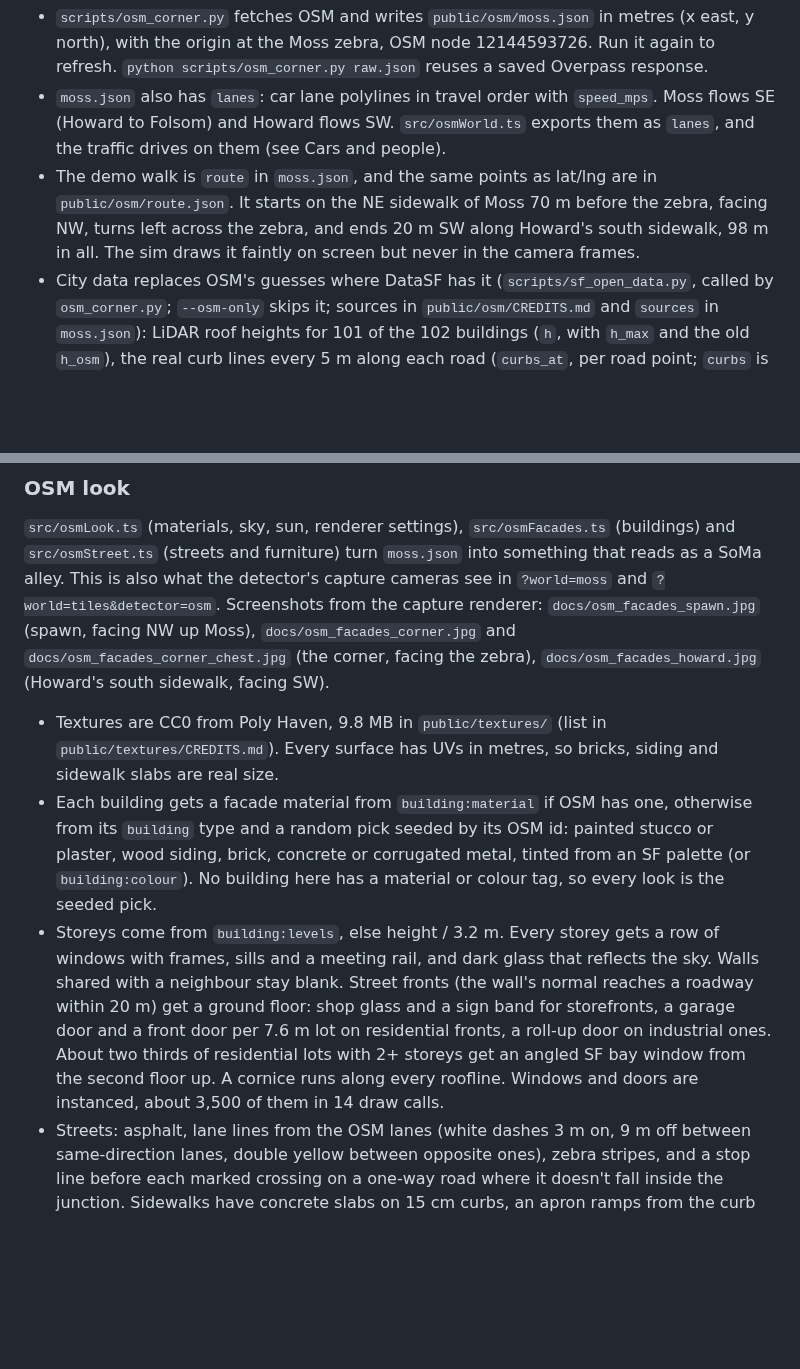
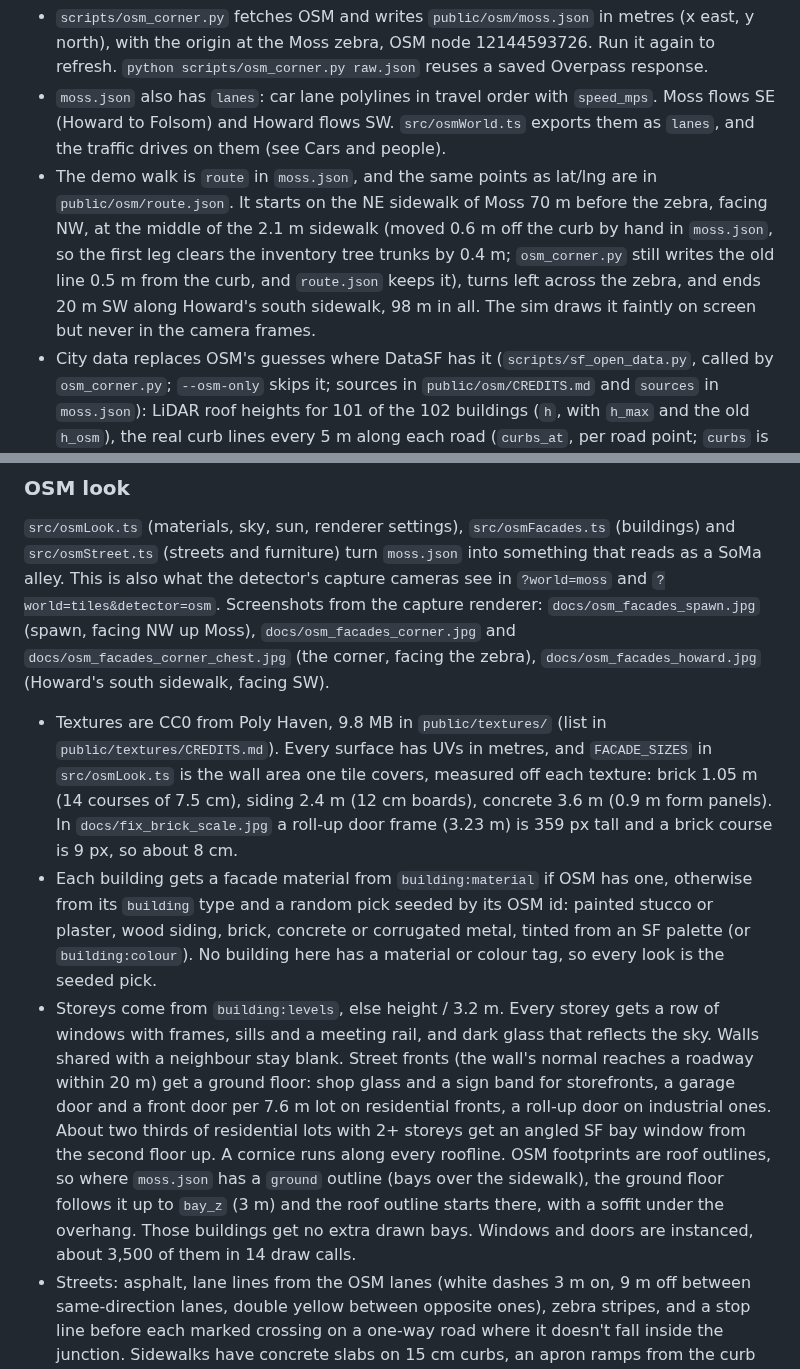
Before and after one commit to KingArthur207/kite, a Markdown page: sim/README.md, 2 parts joined by grey strips. Rendered like a GitHub page; blank space fills up the shorter version.

```diff
--- a/sim/README.md
+++ b/sim/README.md
@@ -8,7 +8,7 @@ The world is Moss Street in SoMa, San Francisco, running from Howard St at its N
 
 - `scripts/osm_corner.py` fetches OSM and writes `public/osm/moss.json` in metres (x east, y north), with the origin at the Moss zebra, OSM node 12144593726. Run it again to refresh. `python scripts/osm_corner.py raw.json` reuses a saved Overpass response.
 - `moss.json` also has `lanes`: car lane polylines in travel order with `speed_mps`. Moss flows SE (Howard to Folsom) and Howard flows SW. `src/osmWorld.ts` exports them as `lanes`, and the traffic drives on them (see Cars and people).
-- The demo walk is `route` in `moss.json`, and the same points as lat/lng are in `public/osm/route.json`. It starts on the NE sidewalk of Moss 70 m before the zebra, facing NW, turns left across the zebra, and ends 20 m SW along Howard's south sidewalk, 98 m in all. The sim draws it faintly on screen but never in the camera frames.
+- The demo walk is `route` in `moss.json`, and the same points as lat/lng are in `public/osm/route.json`. It starts on the NE sidewalk of Moss 70 m before the zebra, facing NW, at the middle of the 2.1 m sidewalk (moved 0.6 m off the curb by hand in `moss.json`, so the first leg clears the inventory tree trunks by 0.4 m; `osm_corner.py` still writes the old line 0.5 m from the curb, and `route.json` keeps it), turns left across the zebra, and ends 20 m SW along Howard's south sidewalk, 98 m in all. The sim draws it faintly on screen but never in the camera frames.
 - City data replaces OSM's guesses where DataSF has it (`scripts/sf_open_data.py`, called by `osm_corner.py`; `--osm-only` skips it; sources in `public/osm/CREDITS.md` and `sources` in `moss.json`): LiDAR roof heights for 101 of the 102 buildings (`h`, with `h_max` and the old `h_osm`), the real curb lines every 5 m along each road (`curbs_at`, per road point; `curbs` is now their median), surveyed sidewalk widths, and 130 street trees and 61 parking meters in `furniture`. Footprints are roof outlines, so SF bay windows stuck out over the sidewalk to the ground; where a front steps out past the property line (curb plus surveyed sidewalk), the building gets a `ground` footprint clipped there and the bays overhang from `bay_z` (3 m). The walker collides with `ground`.
 - The numbers are under `measurements` in `moss.json`. Moss's roadway is 6.4 m between the real curbs at the Howard end and 7.9 m past the jog 100 m down (OSM had no width; we assumed 6.1). Moss's NE ground-floor faces sit 2.09 m from the curb where they are flat against the survey's 2.13 m; the narrowest point on the walk is 1.51 m, at the brick building on the Howard corner. Howard is 18.0 m curb to curb (was 17.3) and its south curb was 1.6 m off.
 - `moss.json` keeps each building's OSM tags that matter for its look (`building`, `building:levels`, `height`, `building:material`, `building:colour`, `roof:*`, `shop`, `amenity`, `addr:housenumber`) and a `storefront` flag (a shop or amenity tag, or a shop/amenity node inside the footprint). `furniture` lists OSM street furniture nodes in the box: 3 hydrants, 2 signals at 7th and Howard, the stop sign at Moss and Folsom, 2 SFMTA pay stations, 2 power poles and 8 lowered kerbs with tactile paving. OSM has no trees, lamps, bins or meters here.
@@ -17,8 +17,8 @@ The world is Moss Street in SoMa, San Francisco, running from Howard St at its N
 
 `src/osmLook.ts` (materials, sky, sun, renderer settings), `src/osmFacades.ts` (buildings) and `src/osmStreet.ts` (streets and furniture) turn `moss.json` into something that reads as a SoMa alley. This is also what the detector's capture cameras see in `?world=moss` and `?world=tiles&detector=osm`. Screenshots from the capture renderer: `docs/osm_facades_spawn.jpg` (spawn, facing NW up Moss), `docs/osm_facades_corner.jpg` and `docs/osm_facades_corner_chest.jpg` (the corner, facing the zebra), `docs/osm_facades_howard.jpg` (Howard's south sidewalk, facing SW).
 
-- Textures are CC0 from Poly Haven, 9.8 MB in `public/textures/` (list in `public/textures/CREDITS.md`). Every surface has UVs in metres, so bricks, siding and sidewalk slabs are real size.
+- Textures are CC0 from Poly Haven, 9.8 MB in `public/textures/` (list in `public/textures/CREDITS.md`). Every surface has UVs in metres, and `FACADE_SIZES` in `src/osmLook.ts` is the wall area one tile covers, measured off each texture: brick 1.05 m (14 courses of 7.5 cm), siding 2.4 m (12 cm boards), concrete 3.6 m (0.9 m form panels). In `docs/fix_brick_scale.jpg` a roll-up door frame (3.23 m) is 359 px tall and a brick course is 9 px, so about 8 cm.
 - Each building gets a facade material from `building:material` if OSM has one, otherwise from its `building` type and a random pick seeded by its OSM id: painted stucco or plaster, wood siding, brick, concrete or corrugated metal, tinted from an SF palette (or `building:colour`). No building here has a material or colour tag, so every look is the seeded pick.
-- Storeys come from `building:levels`, else height / 3.2 m. Every storey gets a row of windows with frames, sills and a meeting rail, and dark glass that reflects the sky. Walls shared with a neighbour stay blank. Street fronts (the wall's normal reaches a roadway within 20 m) get a ground floor: shop glass and a sign band for storefronts, a garage door and a front door per 7.6 m lot on residential fronts, a roll-up door on industrial ones. About two thirds of residential lots with 2+ storeys get an angled SF bay window from the second floor up. A cornice runs along every roofline. Windows and doors are instanced, about 3,500 of them in 14 draw calls.
+- Storeys come from `building:levels`, else height / 3.2 m. Every storey gets a row of windows with frames, sills and a meeting rail, and dark glass that reflects the sky. Walls shared with a neighbour stay blank. Street fronts (the wall's normal reaches a roadway within 20 m) get a ground floor: shop glass and a sign band for storefronts, a garage door and a front door per 7.6 m lot on residential fronts, a roll-up door on industrial ones. About two thirds of residential lots with 2+ storeys get an angled SF bay window from the second floor up. A cornice runs along every roofline. OSM footprints are roof outlines, so where `moss.json` has a `ground` outline (bays over the sidewalk), the ground floor follows it up to `bay_z` (3 m) and the roof outline starts there, with a soffit under the overhang. Those buildings get no extra drawn bays. Windows and doors are instanced, about 3,500 of them in 14 draw calls.
 - Streets: asphalt, lane lines from the OSM lanes (white dashes 3 m on, 9 m off between same-direction lanes, double yellow between opposite ones), zebra stripes, and a stop line before each marked crossing on a one-way road where it doesn't fall inside the junction. Sidewalks have concrete slabs on 15 cm curbs, an apron ramps from the curb into the gutter in front of every garage, and the OSM lowered kerbs get yellow tactile pads.
 - Furniture: the OSM nodes above, built from primitives, plus steel streetlights every 36 m along both Howard curbs (not in OSM).
```
Also changed, not shown: other parts of sim/README.md (+1 -1 lines), sim/docs/fix_brick_scale.jpg (added), sim/docs/fix_corner_zebra.jpg (added), sim/docs/fix_howard.jpg (added), sim/docs/fix_mid_moss.jpg (added), sim/docs/fix_spawn.jpg (added), sim/docs/fix_spawn_before.jpg (added), 6 other files.
